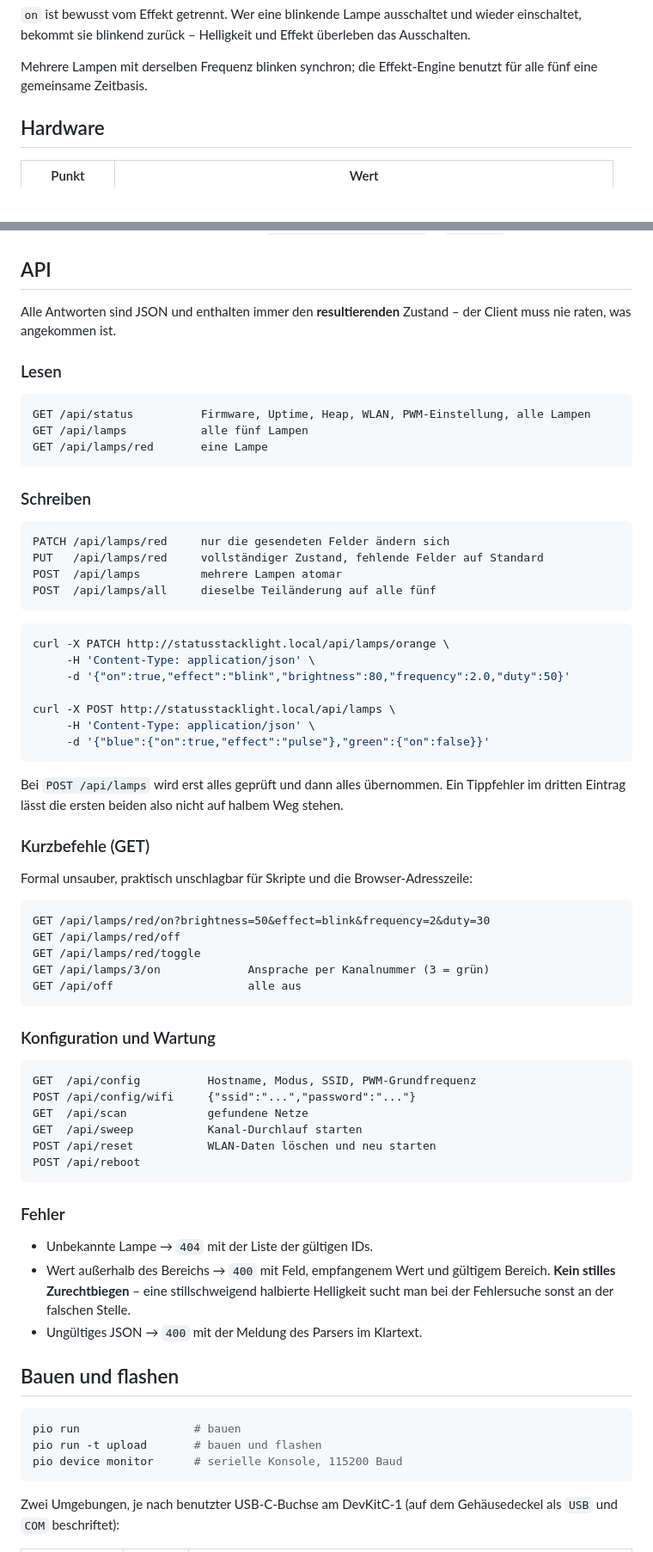
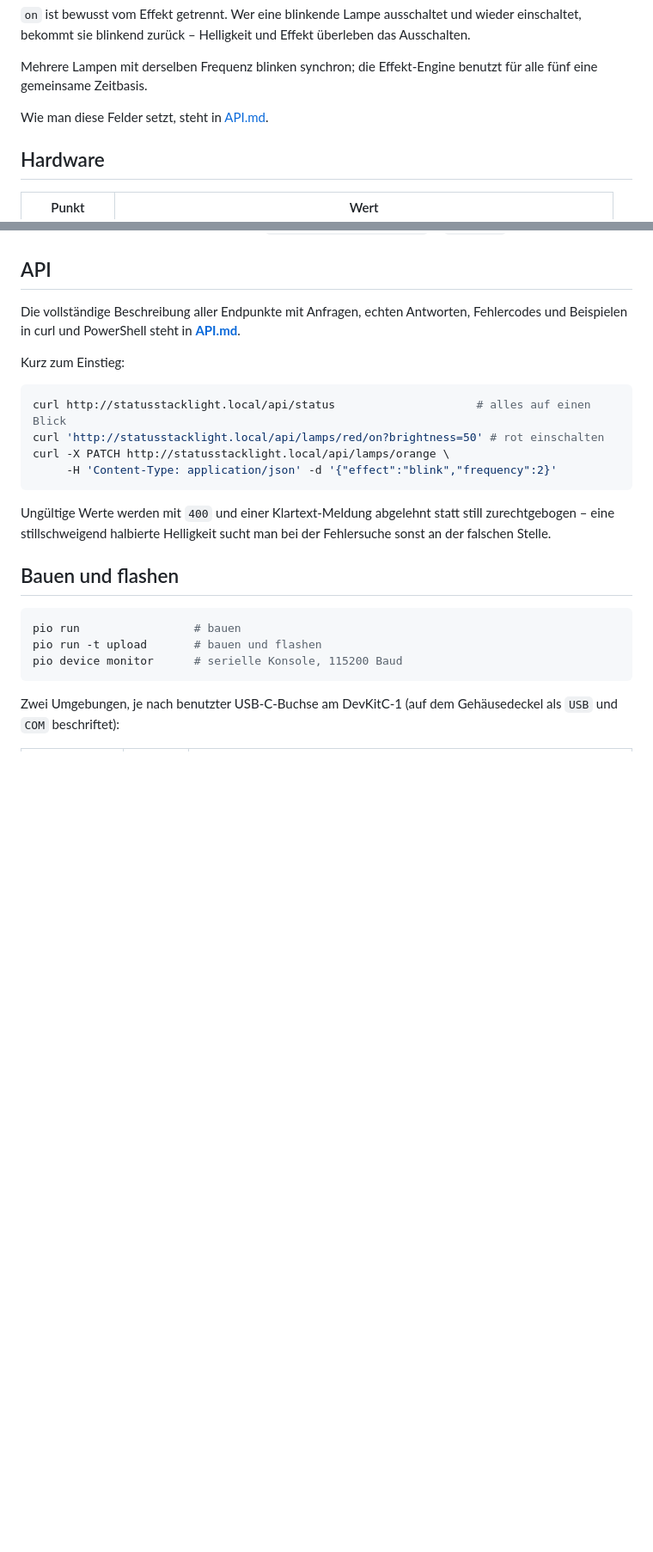
Before and after one commit to thomerow/StatusStackLight, a Markdown page: firmware/README.md, 2 parts joined by grey strips. Shown at 86% size. Drawn GitHub-style; blank space fills up the shorter version.

````diff
--- a/firmware/README.md
+++ b/firmware/README.md
@@ -23,6 +23,8 @@ einschaltet, bekommt sie blinkend zurück – Helligkeit und Effekt überleben d
 
 Mehrere Lampen mit derselben Frequenz blinken synchron; die Effekt-Engine benutzt für alle
 fünf eine gemeinsame Zeitbasis.
+
+Wie man diese Felder setzt, steht in [API.md](API.md).
 
 ## Hardware
 
@@ -97,69 +99,21 @@ Wenn ein Kanal auffällig ist:
 
 ## API
 
-Alle Antworten sind JSON und enthalten immer den **resultierenden** Zustand – der Client muss
-nie raten, was angekommen ist.
+Die vollständige Beschreibung aller Endpunkte mit Anfragen, echten Antworten, Fehlercodes
+und Beispielen in curl und PowerShell steht in **[API.md](API.md)**.
 
-### Lesen
+Kurz zum Einstieg:
 
-```
-GET /api/status          Firmware, Uptime, Heap, WLAN, PWM-Einstellung, alle Lampen
-GET /api/lamps           alle fünf Lampen
-GET /api/lamps/red       eine Lampe
+```bash
+curl http://statusstacklight.local/api/status                     # alles auf einen Blick
+curl 'http://statusstacklight.local/api/lamps/red/on?brightness=50' # rot einschalten
+curl -X PATCH http://statusstacklight.local/api/lamps/orange \
+     -H 'Content-Type: application/json' -d '{"effect":"blink","frequency":2}'
 ```
 
-### Schreiben
-
-```
-PATCH /api/lamps/red     nur die gesendeten Felder ändern sich
-PUT   /api/lamps/red     vollständiger Zustand, fehlende Felder auf Standard
-POST  /api/lamps         mehrere Lampen atomar
-POST  /api/lamps/all     dieselbe Teiländerung auf alle fünf
-```
-
-```bash
-curl -X PATCH http://statusstacklight.local/api/lamps/orange \
-     -H 'Content-Type: application/json' \
-     -d '{"on":true,"effect":"blink","brightness":80,"frequency":2.0,"duty":50}'
-
-curl -X POST http://statusstacklight.local/api/lamps \
-     -H 'Content-Type: application/json' \
-     -d '{"blue":{"on":true,"effect":"pulse"},"green":{"on":false}}'
-```
-
-Bei `POST /api/lamps` wird erst alles geprüft und dann alles übernommen. Ein Tippfehler im
-dritten Eintrag lässt die ersten beiden also nicht auf halbem Weg stehen.
-
-### Kurzbefehle (GET)
-
-Formal unsauber, praktisch unschlagbar für Skripte und die Browser-Adresszeile:
-
-```
-GET /api/lamps/red/on?brightness=50&effect=blink&frequency=2&duty=30
-GET /api/lamps/red/off
-GET /api/lamps/red/toggle
-GET /api/lamps/3/on             Ansprache per Kanalnummer (3 = grün)
-GET /api/off                    alle aus
-```
-
-### Konfiguration und Wartung
-
-```
-GET  /api/config          Hostname, Modus, SSID, PWM-Grundfrequenz
-POST /api/config/wifi     {"ssid":"...","password":"..."}
-GET  /api/scan            gefundene Netze
-GET  /api/sweep           Kanal-Durchlauf starten
-POST /api/reset           WLAN-Daten löschen und neu starten
-POST /api/reboot
-```
-
-### Fehler
-
-- Unbekannte Lampe → `404` mit der Liste der gültigen IDs.
-- Wert außerhalb des Bereichs → `400` mit Feld, empfangenem Wert und gültigem Bereich.
-  **Kein stilles Zurechtbiegen** – eine stillschweigend halbierte Helligkeit sucht man bei
-  der Fehlersuche sonst an der falschen Stelle.
-- Ungültiges JSON → `400` mit der Meldung des Parsers im Klartext.
+Ungültige Werte werden mit `400` und einer Klartext-Meldung abgelehnt statt still
+zurechtgebogen – eine stillschweigend halbierte Helligkeit sucht man bei der Fehlersuche
+sonst an der falschen Stelle.
 
 ## Bauen und flashen
 
````
Also changed, not shown: other parts of firmware/README.md (+1 -0 lines), firmware/API.md (added, +498 -0 lines).
